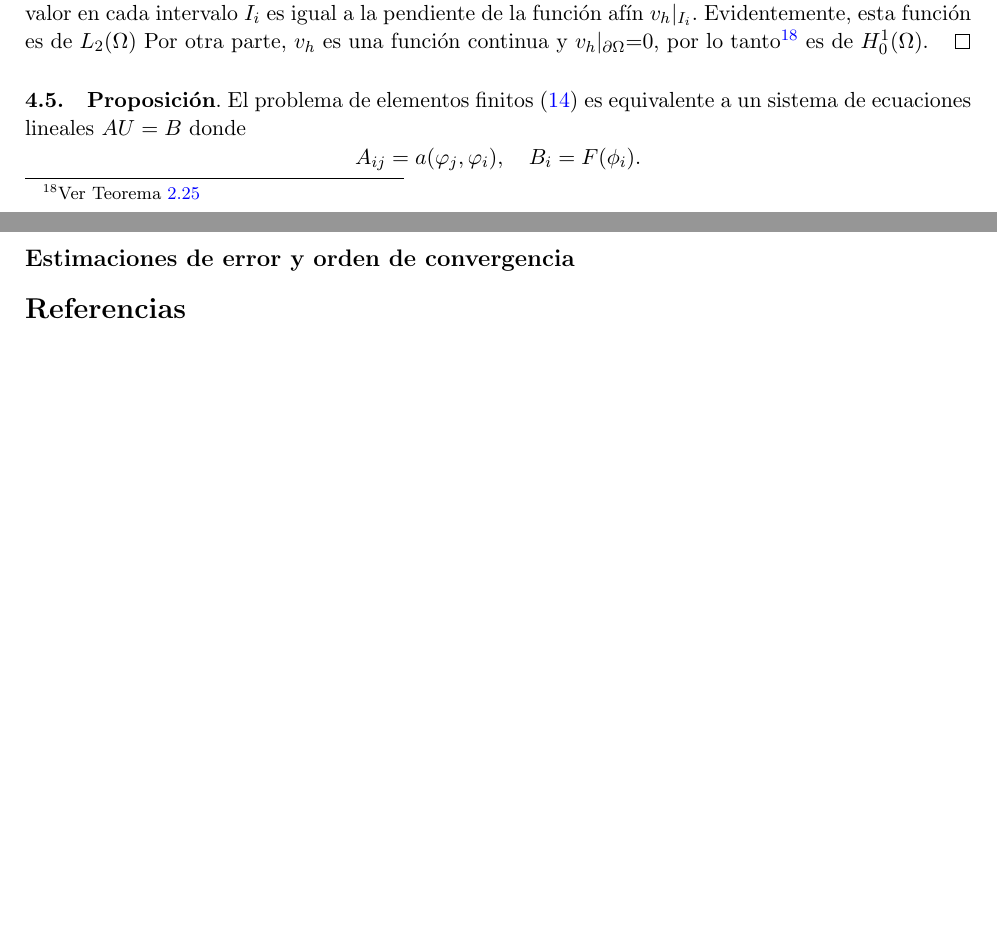
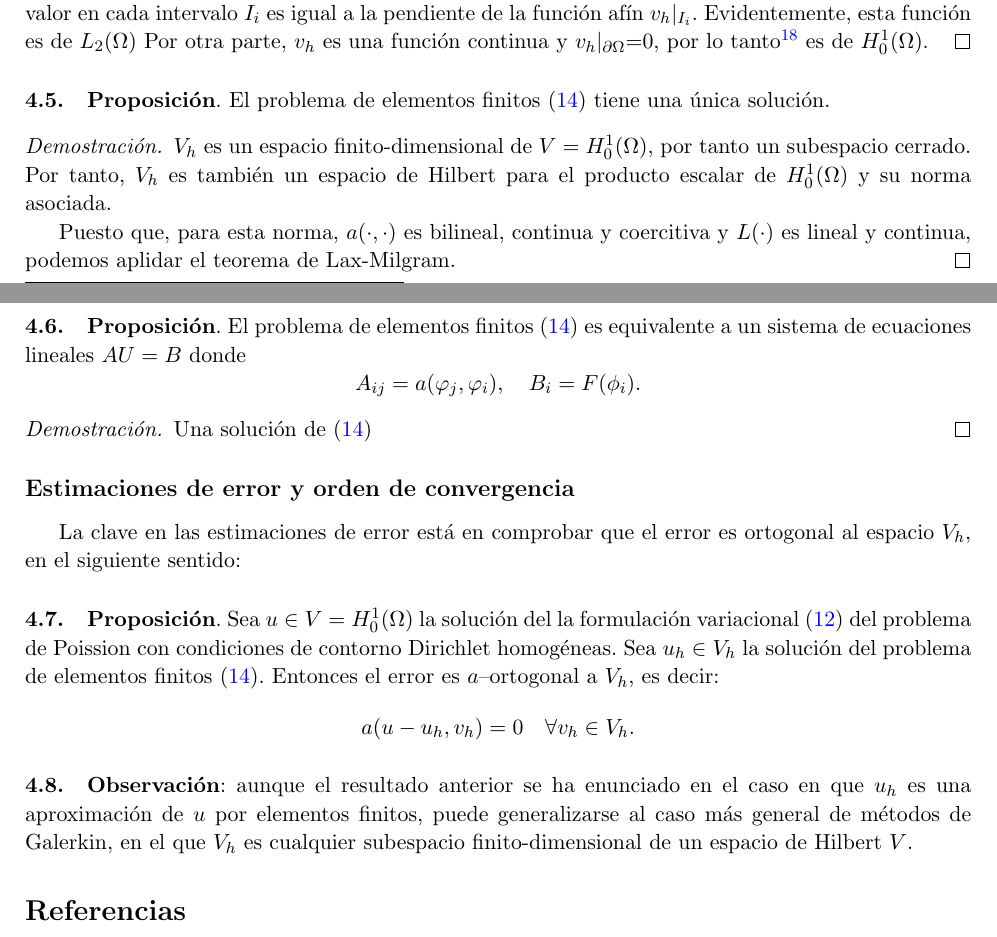
Before and after one commit to rrgalvan/mef, a LaTeX document (tex/apuntes-MEF.tex): two parts of pages 10 and 11 of 11, joined at a grey line, cut so that both start at the same text, the shorter picture padded with empty space. Compiled offline with pdfLaTeX.

Commit message:
Enuncio ortogonalidad del error

```diff
--- a/tex/apuntes-MEF.tex
+++ b/tex/apuntes-MEF.tex
@@ -615,15 +615,37 @@ $V_h\subset H_0^1(\Omega)$
   Por otra parte, $v_h$ es una función continua y $v_h|_{\partial\Omega}$=0, por lo tanto\footnote{Ver Teorema~\ref{paragraph.teorema.traza}} es de $H_0^1(\Omega)$.
 \end{proof}
 
+\step{\textbf{Proposición}.
+El problema de elementos finitos~\eqref{eq:problema.elementos-finitos.1d} tiene una única solución.
+\begin{proof}
+  $V_h$ es un espacio finito-dimensional de $V=H_0^1(\Omega)$, por tanto un subespacio cerrado. Por tanto, $V_h$ es también un espacio de Hilbert para el producto escalar de $H_0^1(\Omega)$ y su norma asociada.
+
+Puesto que, para esta norma, $a(\cdot,\cdot)$ es bilineal, continua y coercitiva y $L(\cdot)$ es lineal y continua, podemos aplidar el teorema de Lax-Milgram.
+\end{proof}
+
+
 \step{\textbf{Proposición}.}
 El problema de elementos finitos~\eqref{eq:problema.elementos-finitos.1d} es equivalente a un sistema de ecuaciones lineales $AU=B$ donde
 \[
   A_{ij}=a(\varphi_j,\varphi_i), \quad B_i=F(\phi_i).
 \]
 
+\begin{proof}
+ Una solución de~\eqref{eq:problema.elementos-finitos.1d}
+\end{proof}
+
+
 \subsection*{Estimaciones de error y orden de convergencia}
 
+La clave en las estimaciones de error está en comprobar que el error es ortogonal al espacio $V_h$, en el siguiente sentido:
+\step{\textbf{Proposición}.}
+Sea $u\in V=H_0^1(\Omega)$ la solución del la formulación variacional~\eqref{eq:problema.variacional.1d} del problema de Poission con condiciones de contorno Dirichlet homogéneas.
+Sea $u_h\in V_h$ la solución del problema de elementos finitos~\eqref{eq:problema.elementos-finitos.1d}. Entonces el error es $a$--ortogonal a $V_h$, es decir:
+\[
+  a(u-u_h, v_h) = 0 \quad \forall v_h\in V_h.
+\]
 
+\step {\textbf{Observación}:} aunque el resultado anterior se ha enunciado en el caso en que $u_h$ es una aproximación de $u$ por elementos finitos, puede generalizarse al caso más general de métodos de Galerkin, en el que $V_h$ es cualquier subespacio finito-dimensional de un espacio de Hilbert $V$.
 
 \bibliographystyle{unsrt}
 \bibliography{biblio}
```
Also changed, not shown: tex/apuntes-MEF.pdf.
